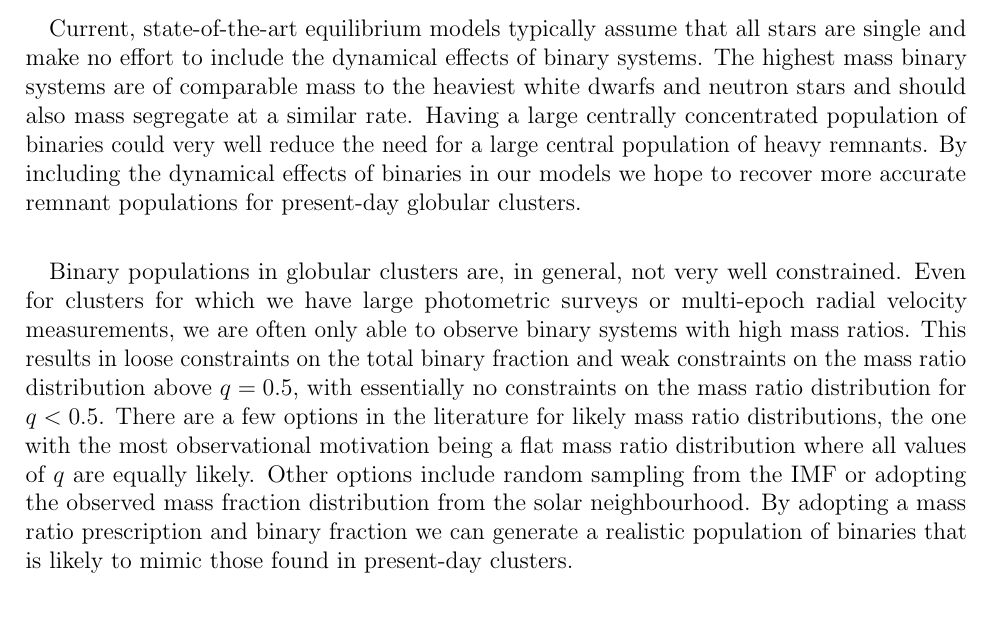
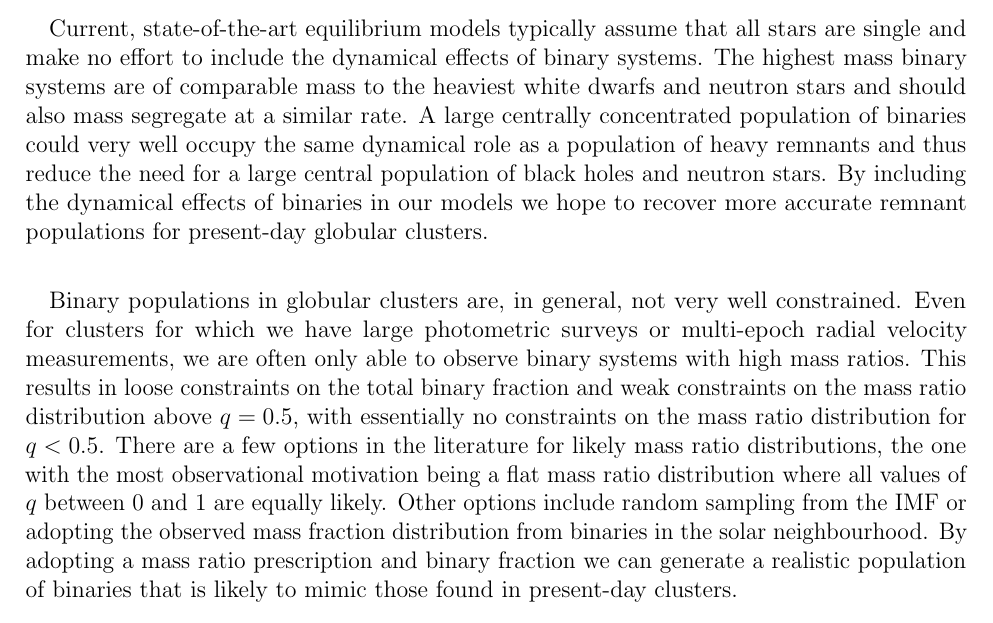
Before and after one commit to pjs902/honours-thesis, a LaTeX document (summary/summary.tex): part of page 1 of 2, cut so that both start at the same text. Compiled offline with pdfLaTeX.

Commit message:
final version of summary

```diff
--- a/summary/summary.tex
+++ b/summary/summary.tex
@@ -47,10 +47,10 @@
 Current, state-of-the-art equilibrium models typically assume that all stars are single and make no
 effort to include the dynamical effects of binary systems. The highest mass binary systems are of
 comparable mass to the heaviest white dwarfs and neutron stars and should also mass segregate at a
-similar rate. Having a large centrally concentrated population of binaries could very well reduce
-the need for a large central population of heavy remnants. By including the dynamical effects of
-binaries in our models we hope to recover more accurate remnant populations for present-day globular
-clusters.
+similar rate. A large centrally concentrated population of binaries could very well occupy the same
+dynamical role as a population of heavy remnants and thus reduce the need for a large central
+population of black holes and neutron stars. By including the dynamical effects of binaries in our
+models we hope to recover more accurate remnant populations for present-day globular clusters.
 
 
 \paragraph{}
@@ -60,11 +60,11 @@ are often only able to observe binary systems with high mass ratios. This result
 constraints on the total binary fraction and weak constraints on the mass ratio distribution above
 $q = 0.5$, with essentially no constraints on the mass ratio distribution for $q < 0.5$. There are a
 few options in the literature for likely mass ratio distributions, the one with the most
-observational motivation being a flat mass ratio distribution where all values of $q$ are equally
-likely. Other options include random sampling from the IMF or adopting the observed mass fraction
-distribution from the solar neighbourhood. By adopting a mass ratio prescription and binary fraction
-we can generate a realistic population of binaries that is likely to mimic those found in
-present-day clusters.
+observational motivation being a flat mass ratio distribution where all values of $q$ between $0$
+and $1$ are equally likely. Other options include random sampling from the IMF or adopting the
+observed mass fraction distribution from binaries in the solar neighbourhood. By adopting a mass
+ratio prescription and binary fraction we can generate a realistic population of binaries that is
+likely to mimic those found in present-day clusters.
 
 
 
```
Also changed, not shown: summary/summary.pdf.
